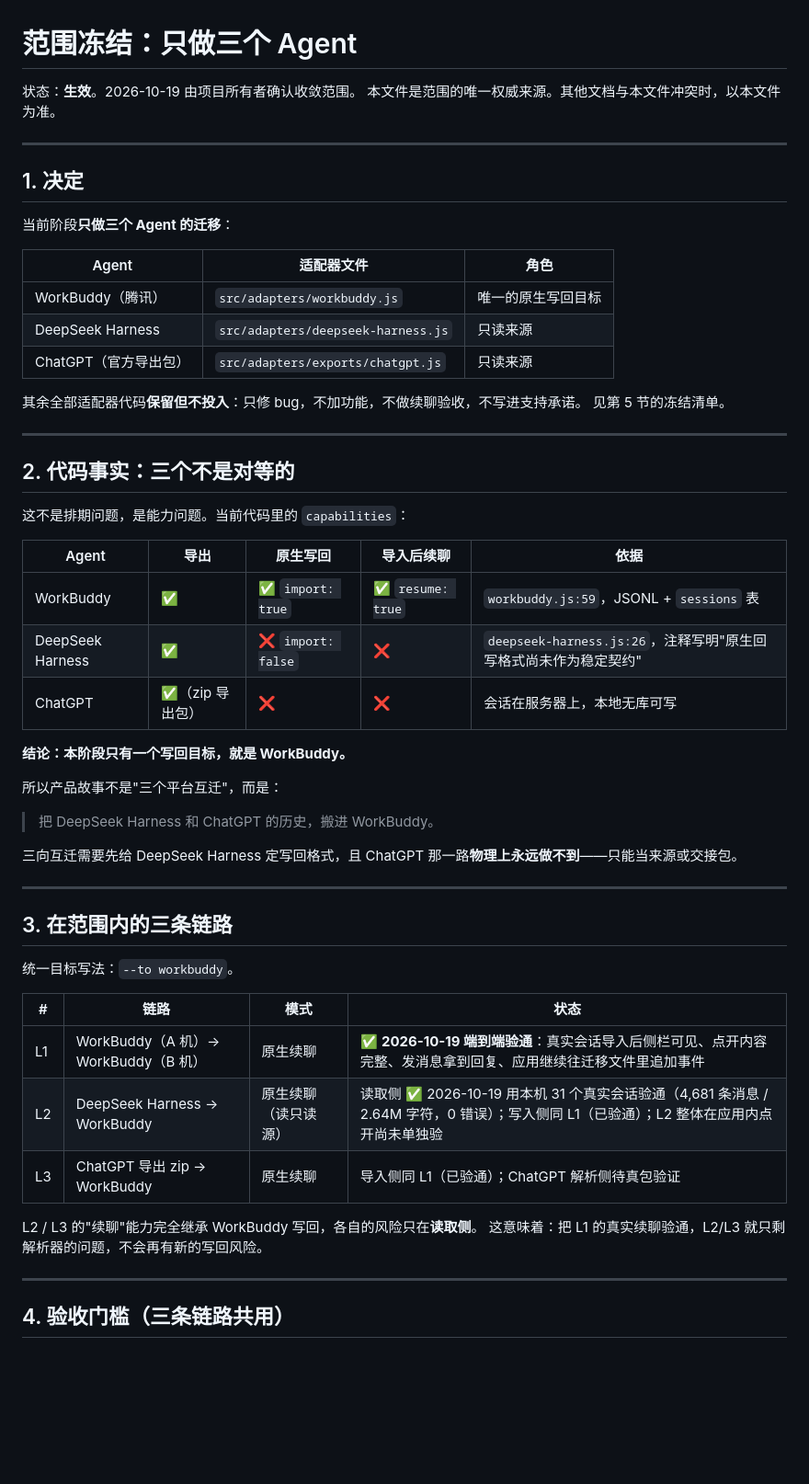
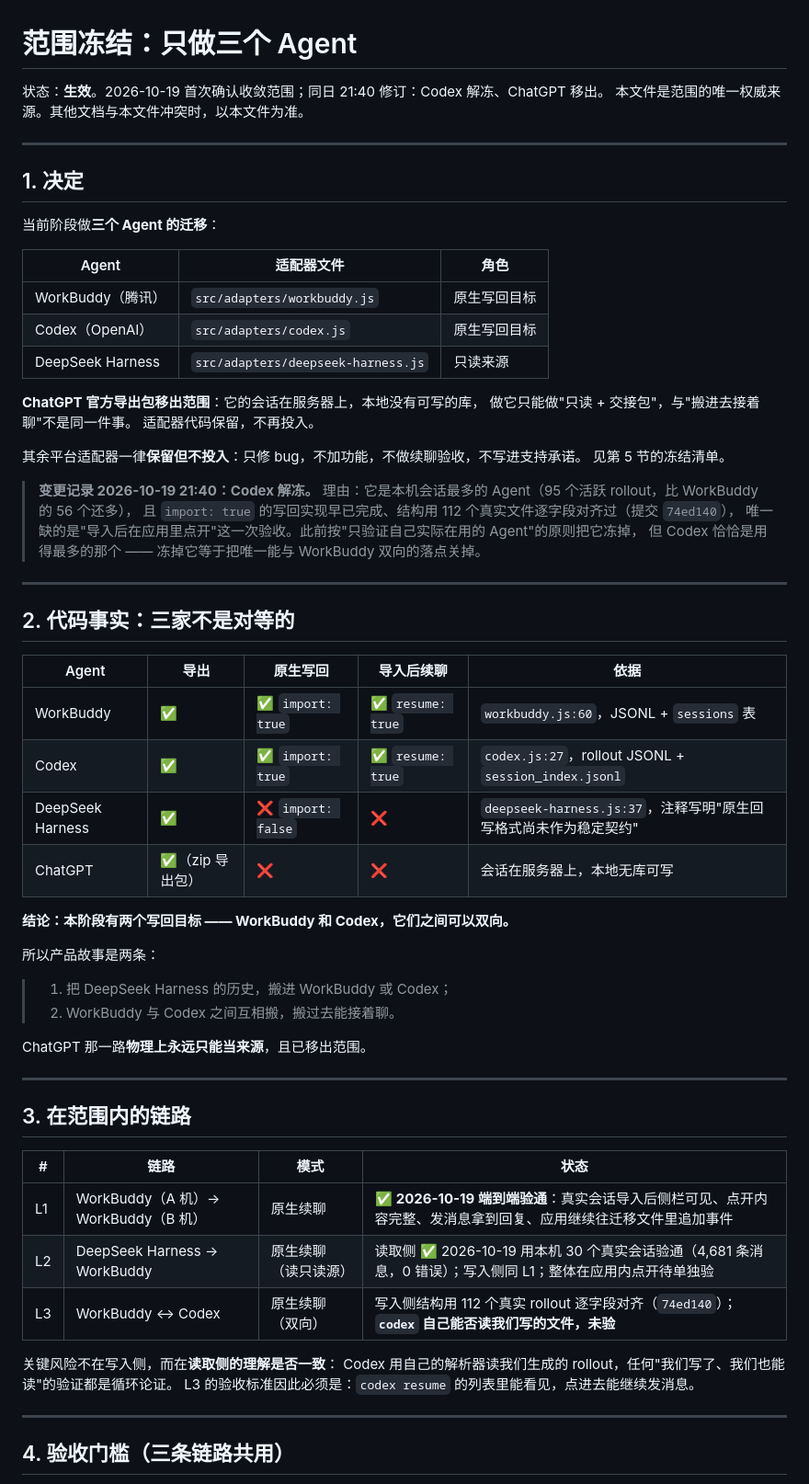
Before and after one commit to sAchNMN/ferry, a Markdown page: docs/scope.md, the part around one of its changes. Shown at 92% size. GitHub-like rendering; blank space fills up the shorter version.

```diff
--- a/docs/scope.md
+++ b/docs/scope.md
@@ -1,57 +1,66 @@
 # 范围冻结：只做三个 Agent
 
-状态：**生效**。2026-10-19 由项目所有者确认收敛范围。
+状态：**生效**。2026-10-19 首次确认收敛范围；同日 21:40 修订：Codex 解冻、ChatGPT 移出。
 本文件是范围的唯一权威来源。其他文档与本文件冲突时，以本文件为准。
 
 ---
 
 ## 1. 决定
 
-当前阶段**只做三个 Agent 的迁移**：
+当前阶段做**三个 Agent 的迁移**：
 
 | Agent | 适配器文件 | 角色 |
 |---|---|---|
-| WorkBuddy（腾讯） | `src/adapters/workbuddy.js` | 唯一的原生写回目标 |
+| WorkBuddy（腾讯） | `src/adapters/workbuddy.js` | 原生写回目标 |
+| Codex（OpenAI） | `src/adapters/codex.js` | 原生写回目标 |
 | DeepSeek Harness | `src/adapters/deepseek-harness.js` | 只读来源 |
-| ChatGPT（官方导出包） | `src/adapters/exports/chatgpt.js` | 只读来源 |
 
-其余全部适配器代码**保留但不投入**：只修 bug，不加功能，不做续聊验收，不写进支持承诺。
+**ChatGPT 官方导出包移出范围**：它的会话在服务器上，本地没有可写的库，
+做它只能做"只读 + 交接包"，与"搬进去接着聊"不是同一件事。
+适配器代码保留，不再投入。
+
+其余平台适配器一律**保留但不投入**：只修 bug，不加功能，不做续聊验收，不写进支持承诺。
 见第 5 节的冻结清单。
+
+> **变更记录 2026-10-19 21:40：Codex 解冻。**
+> 理由：它是本机会话最多的 Agent（95 个活跃 rollout，比 WorkBuddy 的 56 个还多），
+> 且 `import: true` 的写回实现早已完成、结构用 112 个真实文件逐字段对齐过（提交 `74ed140`），
+> 唯一缺的是"导入后在应用里点开"这一次验收。此前按"只验证自己实际在用的 Agent"的原则把它冻掉，
+> 但 Codex 恰恰是用得最多的那个 —— 冻掉它等于把唯一能与 WorkBuddy 双向的落点关掉。
 
 ---
 
-## 2. 代码事实：三个不是对等的
-
-这不是排期问题，是能力问题。当前代码里的 `capabilities`：
+## 2. 代码事实：三家不是对等的
 
 | Agent | 导出 | 原生写回 | 导入后续聊 | 依据 |
 |---|---|---|---|---|
-| WorkBuddy | ✅ | ✅ `import: true` | ✅ `resume: true` | `workbuddy.js:59`，JSONL + `sessions` 表 |
-| DeepSeek Harness | ✅ | ❌ `import: false` | ❌ | `deepseek-harness.js:26`，注释写明"原生回写格式尚未作为稳定契约" |
+| WorkBuddy | ✅ | ✅ `import: true` | ✅ `resume: true` | `workbuddy.js:60`，JSONL + `sessions` 表 |
+| Codex | ✅ | ✅ `import: true` | ✅ `resume: true` | `codex.js:27`，rollout JSONL + `session_index.jsonl` |
+| DeepSeek Harness | ✅ | ❌ `import: false` | ❌ | `deepseek-harness.js:37`，注释写明"原生回写格式尚未作为稳定契约" |
 | ChatGPT | ✅（zip 导出包） | ❌ | ❌ | 会话在服务器上，本地无库可写 |
 
-**结论：本阶段只有一个写回目标，就是 WorkBuddy。**
+**结论：本阶段有两个写回目标 —— WorkBuddy 和 Codex，它们之间可以双向。**
 
-所以产品故事不是"三个平台互迁"，而是：
+所以产品故事是两条：
 
-> 把 DeepSeek Harness 和 ChatGPT 的历史，搬进 WorkBuddy。
+> 1. 把 DeepSeek Harness 的历史，搬进 WorkBuddy 或 Codex；
+> 2. WorkBuddy 与 Codex 之间互相搬，搬过去能接着聊。
 
-三向互迁需要先给 DeepSeek Harness 定写回格式，且 ChatGPT 那一路**物理上永远做不到**——只能当来源或交接包。
+ChatGPT 那一路**物理上永远只能当来源**，且已移出范围。
 
 ---
 
-## 3. 在范围内的三条链路
-
-统一目标写法：`--to workbuddy`。
+## 3. 在范围内的链路
 
 | # | 链路 | 模式 | 状态 |
 |---|---|---|---|
 | L1 | WorkBuddy（A 机）→ WorkBuddy（B 机） | 原生续聊 | ✅ **2026-10-19 端到端验通**：真实会话导入后侧栏可见、点开内容完整、发消息拿到回复、应用继续往迁移文件里追加事件 |
-| L2 | DeepSeek Harness → WorkBuddy | 原生续聊（读只读源） | 读取侧 ✅ 2026-10-19 用本机 31 个真实会话验通（4,681 条消息 / 2.64M 字符，0 错误）；写入侧同 L1（已验通）；L2 整体在应用内点开尚未单独验 |
-| L3 | ChatGPT 导出 zip → WorkBuddy | 原生续聊 | 导入侧同 L1（已验通）；ChatGPT 解析侧待真包验证 |
+| L2 | DeepSeek Harness → WorkBuddy | 原生续聊（读只读源） | 读取侧 ✅ 2026-10-19 用本机 30 个真实会话验通（4,681 条消息，0 错误）；写入侧同 L1；整体在应用内点开待单独验 |
+| L3 | WorkBuddy ↔ Codex | 原生续聊（双向） | 写入侧结构用 112 个真实 rollout 逐字段对齐（`74ed140`）；**`codex` 自己能否读我们写的文件，未验** |
 
-L2 / L3 的"续聊"能力完全继承 WorkBuddy 写回，各自的风险只在**读取侧**。
-这意味着：把 L1 的真实续聊验通，L2/L3 就只剩解析器的问题，不会再有新的写回风险。
+关键风险不在写入侧，而在**读取侧的理解是否一致**：
+Codex 用自己的解析器读我们生成的 rollout，任何"我们写了、我们也能读"的验证都是循环论证。
+L3 的验收标准因此必须是：`codex resume` 的列表里能看见，点进去能继续发消息。
 
 ---
 
```
Also changed, not shown: other parts of docs/scope.md (+22 -12 lines), README.md (+11 -8 lines).
